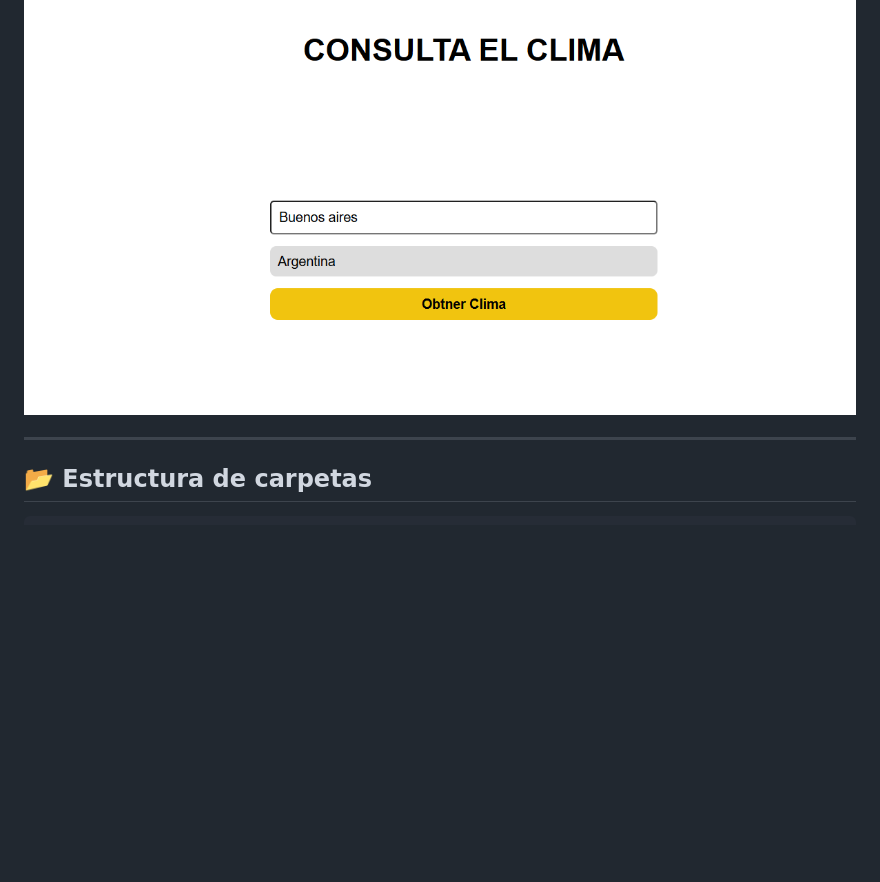
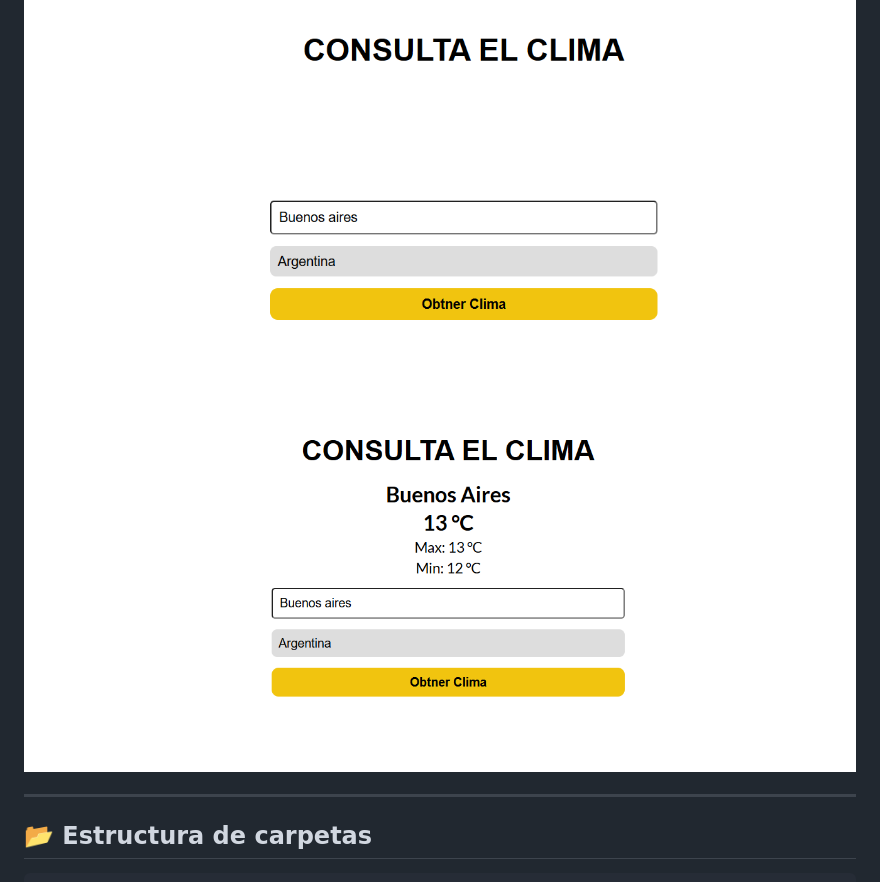
Before and after one commit to Gabrielvelozo/App-Clima-, a Markdown page: README.md, the part around the change. Drawn GitHub-style; pictures changed too: image-1.png (added); blank space fills up the shorter version.

Commit message:
add, imagen web

```diff
--- a/README.md
+++ b/README.md
@@ -28,6 +28,7 @@ Un proyecto funcional que consume la API de OpenWeatherMap para mostrar el clima
 ## 📸 Vista previa
 
 ![alt text](image.png)
+![alt text](image-1.png)
 
 ---
 
```
